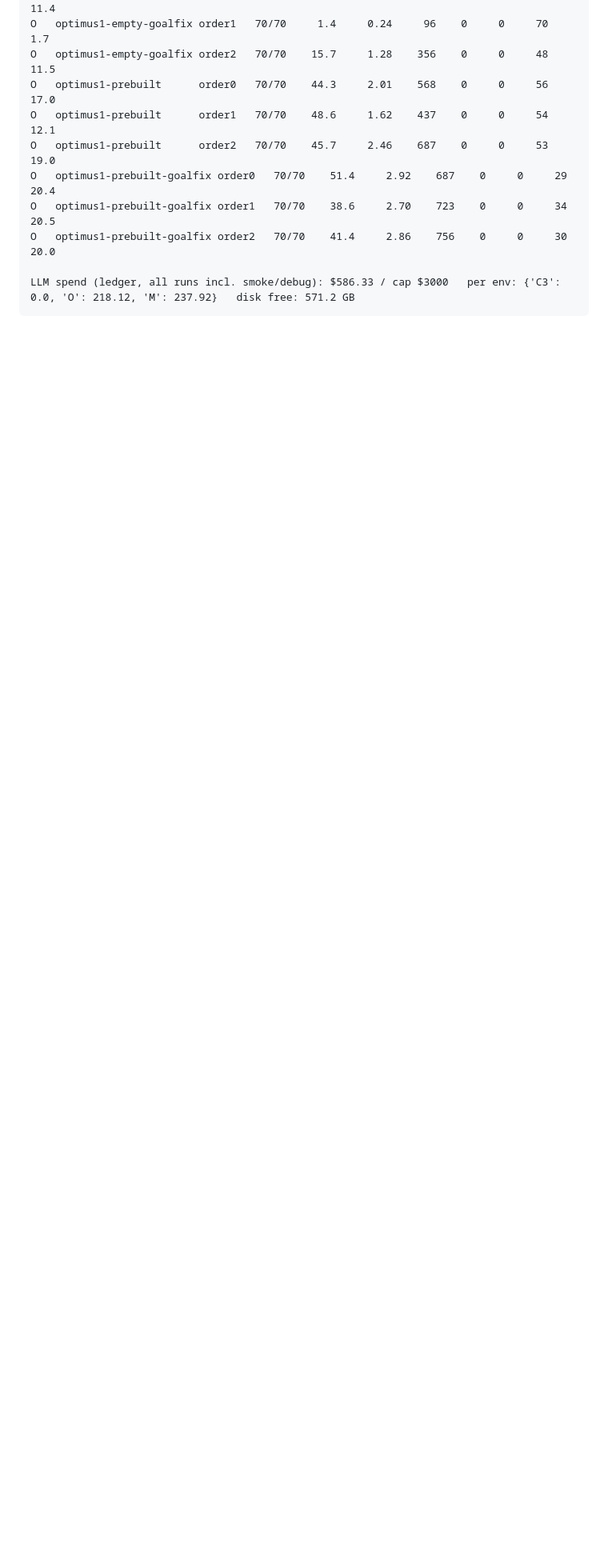
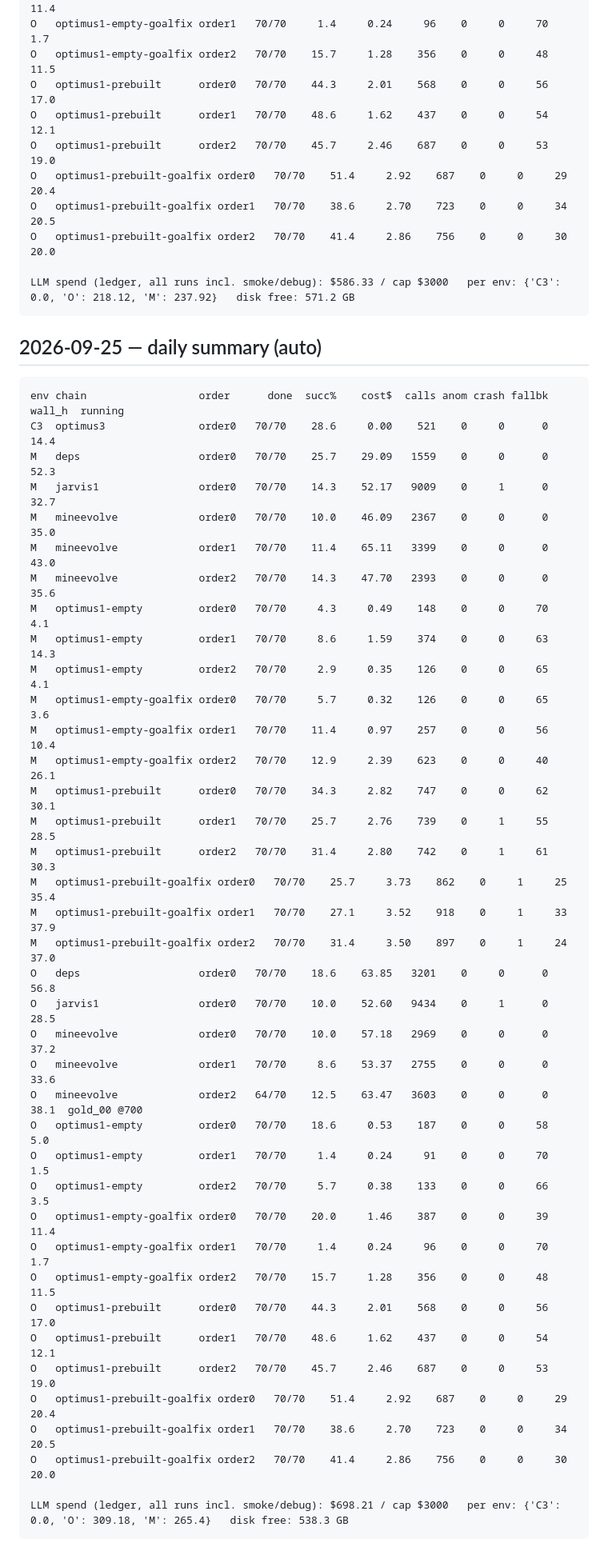
Before and after one commit to leeds1219/multimodal-memory, a Markdown page: baseline-repro/PROGRESS.md, the part around the change. Shown at 80% size. GitHub-like rendering; blank space fills up the shorter version.

Commit message:
Daily progress 2026-09-25
Co-Authored-By: Claude Opus 5.5 (1M context) <noreply@anthropic.com>
Claude-Session: https://claude.ai/code/session_019Fpj6emzeuryAB3w5QKYvb

````diff
--- a/baseline-repro/PROGRESS.md
+++ b/baseline-repro/PROGRESS.md
@@ -320,3 +320,46 @@ O   optimus1-prebuilt-goalfix order2   70/70    41.4     2.86    756    0     0
 
 LLM spend (ledger, all runs incl. smoke/debug): $586.33 / cap $3000   per env: {'C3': 0.0, 'O': 218.12, 'M': 237.92}   disk free: 571.2 GB
 ```
+
+## 2026-09-25 — daily summary (auto)
+
+```
+env chain                  order      done  succ%    cost$  calls anom crash fallbk  wall_h  running
+C3  optimus3               order0   70/70    28.6     0.00    521    0     0      0    14.4
+M   deps                   order0   70/70    25.7    29.09   1559    0     0      0    52.3
+M   jarvis1                order0   70/70    14.3    52.17   9009    0     1      0    32.7
+M   mineevolve             order0   70/70    10.0    46.09   2367    0     0      0    35.0
+M   mineevolve             order1   70/70    11.4    65.11   3399    0     0      0    43.0
+M   mineevolve             order2   70/70    14.3    47.70   2393    0     0      0    35.6
+M   optimus1-empty         order0   70/70     4.3     0.49    148    0     0     70     4.1
+M   optimus1-empty         order1   70/70     8.6     1.59    374    0     0     63    14.3
+M   optimus1-empty         order2   70/70     2.9     0.35    126    0     0     65     4.1
+M   optimus1-empty-goalfix order0   70/70     5.7     0.32    126    0     0     65     3.6
+M   optimus1-empty-goalfix order1   70/70    11.4     0.97    257    0     0     56    10.4
+M   optimus1-empty-goalfix order2   70/70    12.9     2.39    623    0     0     40    26.1
+M   optimus1-prebuilt      order0   70/70    34.3     2.82    747    0     0     62    30.1
+M   optimus1-prebuilt      order1   70/70    25.7     2.76    739    0     1     55    28.5
+M   optimus1-prebuilt      order2   70/70    31.4     2.80    742    0     1     61    30.3
+M   optimus1-prebuilt-goalfix order0   70/70    25.7     3.73    862    0     1     25    35.4
+M   optimus1-prebuilt-goalfix order1   70/70    27.1     3.52    918    0     1     33    37.9
+M   optimus1-prebuilt-goalfix order2   70/70    31.4     3.50    897    0     1     24    37.0
+O   deps                   order0   70/70    18.6    63.85   3201    0     0      0    56.8
+O   jarvis1                order0   70/70    10.0    52.60   9434    0     1      0    28.5
+O   mineevolve             order0   70/70    10.0    57.18   2969    0     0      0    37.2
+O   mineevolve             order1   70/70     8.6    53.37   2755    0     0      0    33.6
+O   mineevolve             order2   64/70    12.5    63.47   3603    0     0      0    38.1  gold_00 @700
+O   optimus1-empty         order0   70/70    18.6     0.53    187    0     0     58     5.0
+O   optimus1-empty         order1   70/70     1.4     0.24     91    0     0     70     1.5
+O   optimus1-empty         order2   70/70     5.7     0.38    133    0     0     66     3.5
+O   optimus1-empty-goalfix order0   70/70    20.0     1.46    387    0     0     39    11.4
+O   optimus1-empty-goalfix order1   70/70     1.4     0.24     96    0     0     70     1.7
+O   optimus1-empty-goalfix order2   70/70    15.7     1.28    356    0     0     48    11.5
+O   optimus1-prebuilt      order0   70/70    44.3     2.01    568    0     0     56    17.0
+O   optimus1-prebuilt      order1   70/70    48.6     1.62    437    0     0     54    12.1
+O   optimus1-prebuilt      order2   70/70    45.7     2.46    687    0     0     53    19.0
+O   optimus1-prebuilt-goalfix order0   70/70    51.4     2.92    687    0     0     29    20.4
+O   optimus1-prebuilt-goalfix order1   70/70    38.6     2.70    723    0     0     34    20.5
+O   optimus1-prebuilt-goalfix order2   70/70    41.4     2.86    756    0     0     30    20.0
+
+LLM spend (ledger, all runs incl. smoke/debug): $698.21 / cap $3000   per env: {'C3': 0.0, 'O': 309.18, 'M': 265.4}   disk free: 538.3 GB
+```
````
